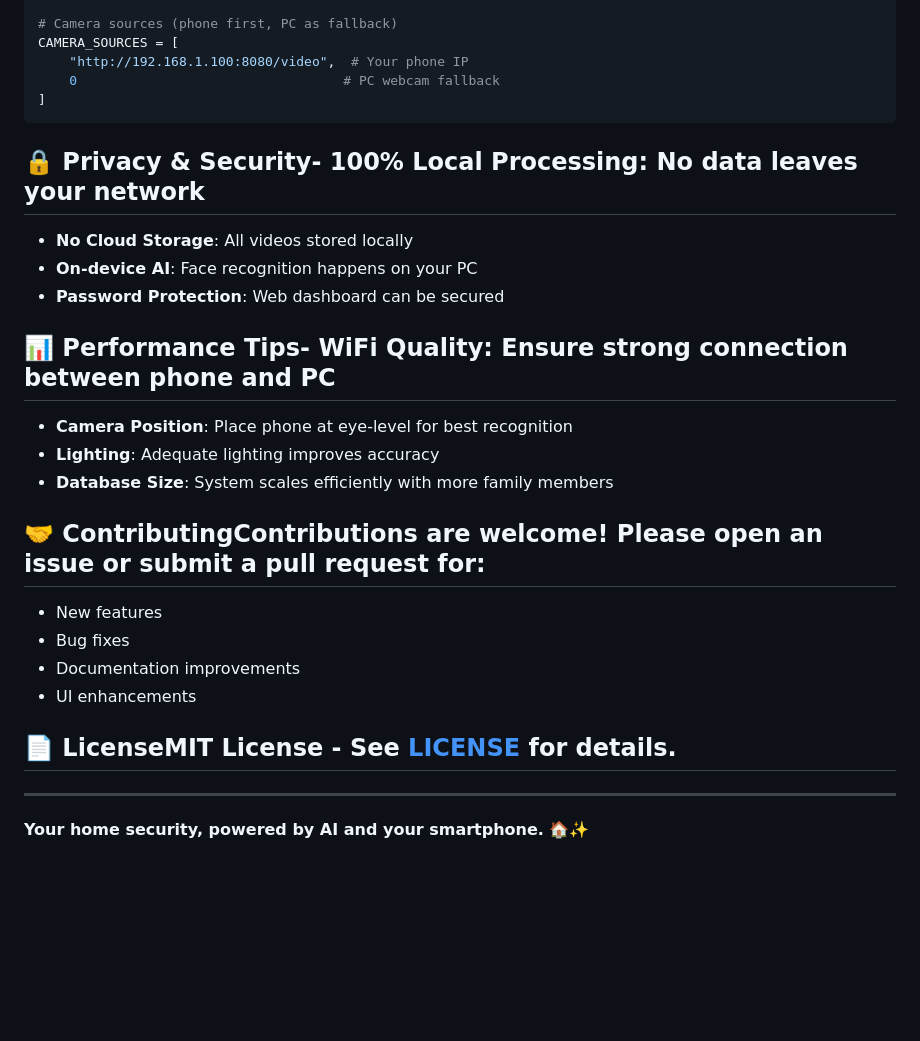
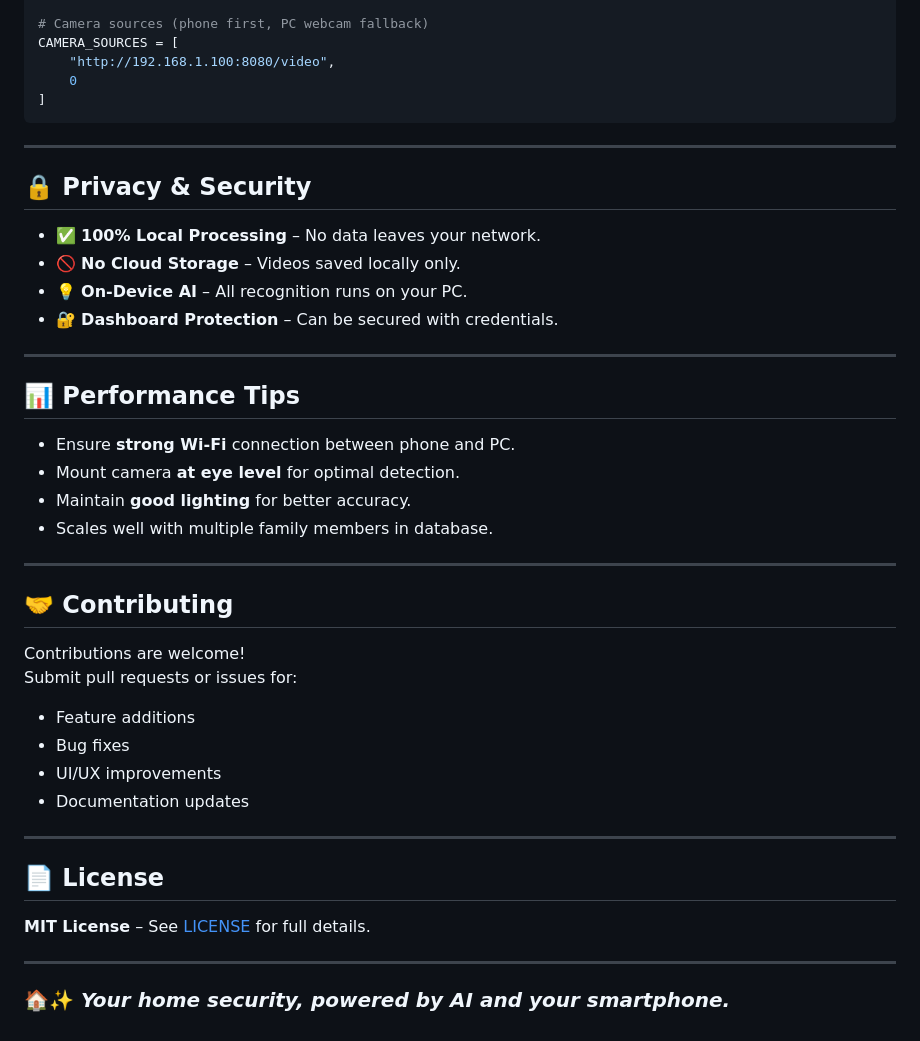
Before and after one commit to mrNarayan07/SMART-HOME-QUADSEC, a Markdown page: README.md, the part around one of its changes. Drawn GitHub-style; blank space fills up the shorter version.

````diff
--- a/README.md
+++ b/README.md
@@ -107,30 +156,47 @@ RECOGNITION_TOLERANCE = 0.6      # Accuracy threshold
 COOLDOWN_SECONDS = 10            # Anti-spam delay
 
-# Camera sources (phone first, PC as fallback)
+# Camera sources (phone first, PC webcam fallback)
 CAMERA_SOURCES = [
-    "http://192.168.1.100:8080/video",  # Your phone IP
-    0                                  # PC webcam fallback
+    "http://192.168.1.100:8080/video",
+    0
 ]
 ```
 
-## 🔒 **Privacy & Security**- **100% Local Processing**: No data leaves your network
-- **No Cloud Storage**: All videos stored locally
-- **On-device AI**: Face recognition happens on your PC
-- **Password Protection**: Web dashboard can be secured
+---
 
-## 📊 **Performance Tips**- **WiFi Quality**: Ensure strong connection between phone and PC
-- **Camera Position**: Place phone at eye-level for best recognition
-- **Lighting**: Adequate lighting improves accuracy
-- **Database Size**: System scales efficiently with more family members
+## 🔒 Privacy & Security
 
-## 🤝 **Contributing**Contributions are welcome! Please open an issue or submit a pull request for:
-- New features
+- ✅ **100% Local Processing** – No data leaves your network.
+- 🚫 **No Cloud Storage** – Videos saved locally only.
+- 💡 **On-Device AI** – All recognition runs on your PC.
+- 🔐 **Dashboard Protection** – Can be secured with credentials.
+
+---
+
+## 📊 Performance Tips
+
+- Ensure **strong Wi-Fi** connection between phone and PC.
+- Mount camera **at eye level** for optimal detection.
+- Maintain **good lighting** for better accuracy.
+- Scales well with multiple family members in database.
+
+---
+
+## 🤝 Contributing
+
+Contributions are welcome!
+Submit pull requests or issues for:
+- Feature additions
 - Bug fixes
-- Documentation improvements
-- UI enhancements
+- UI/UX improvements
+- Documentation updates
 
-## 📄 **License**MIT License - See [LICENSE](LICENSE) for details.
+---
 
-***
+## 📄 License
 
-**Your home security, powered by AI and your smartphone.** 🏠✨
+**MIT License** – See [LICENSE](LICENSE) for full details.
+
+---
+
+### 🏠✨ *Your home security, powered by AI and your smartphone.*
````
Also changed, not shown: other parts of README.md (+109 -60 lines).
